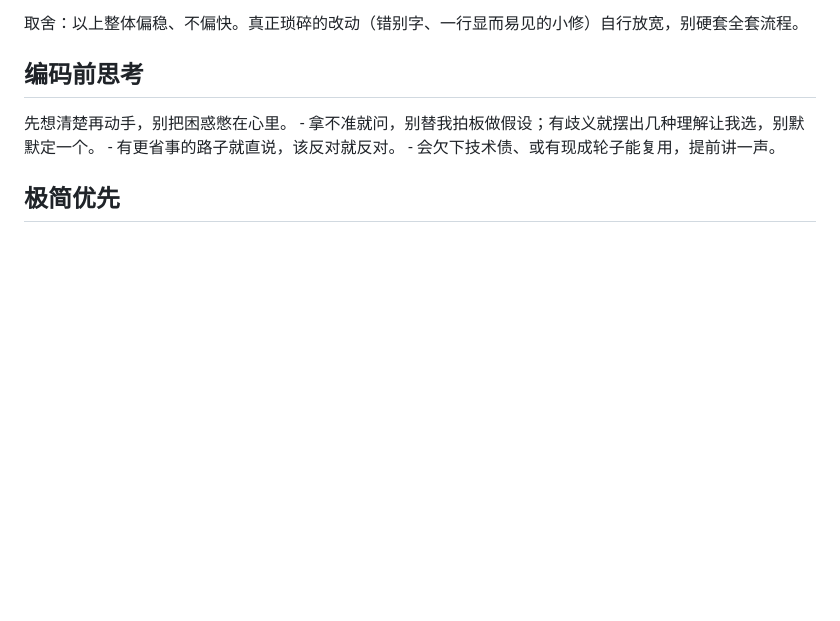
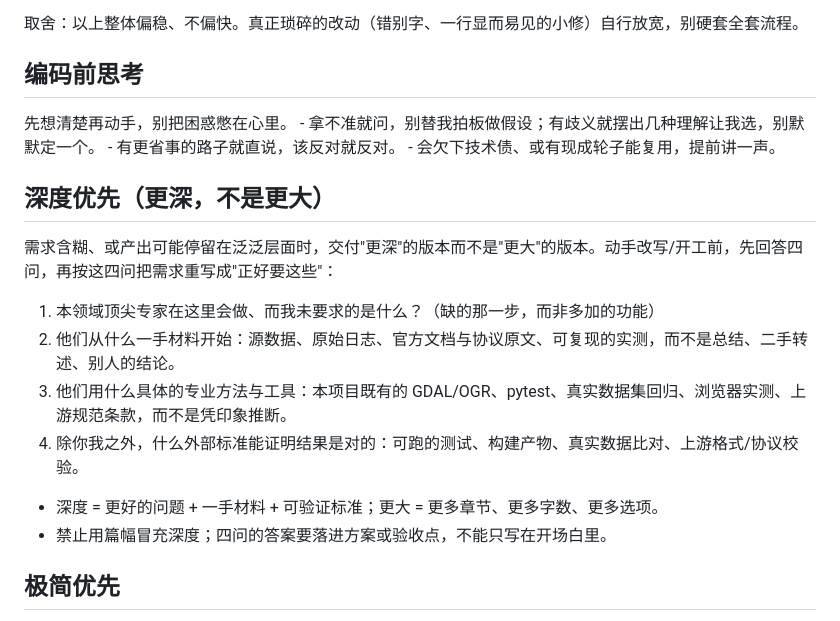
Before and after one commit to weicongpeng/NetworkPlanningTooV4, a Markdown page: AGENTS.md, the part around the change. GitHub-like rendering; blank space fills up the shorter version.

```diff
--- a/AGENTS.md
+++ b/AGENTS.md
@@ -71,6 +71,16 @@ This file provides guidance to the AI agent when working with code in this repos
 - 有更省事的路子就直说，该反对就反对。
 - 会欠下技术债、或有现成轮子能复用，提前讲一声。
 
+## 深度优先（更深，不是更大）
+需求含糊、或产出可能停留在泛泛层面时，交付"更深"的版本而不是"更大"的版本。动手改写/开工前，先回答四问，再按这四问把需求重写成"正好要这些"：
+1. 本领域顶尖专家在这里会做、而我未要求的是什么？（缺的那一步，而非多加的功能）
+2. 他们从什么一手材料开始：源数据、原始日志、官方文档与协议原文、可复现的实测，而不是总结、二手转述、别人的结论。
+3. 他们用什么具体的专业方法与工具：本项目既有的 GDAL/OGR、pytest、真实数据集回归、浏览器实测、上游规范条款，而不是凭印象推断。
+4. 除你我之外，什么外部标准能证明结果是对的：可跑的测试、构建产物、真实数据比对、上游格式/协议校验。
+
+- 深度 = 更好的问题 + 一手材料 + 可验证标准；更大 = 更多章节、更多字数、更多选项。
+- 禁止用篇幅冒充深度；四问的答案要落进方案或验收点，不能只写在开场白里。
+
 ## 极简优先
 能 50 行搞定就别写 200 行，写多了就推倒重来。
 - 需求没点名的特性、灵活性、可配置项，一概不加。
```
Also changed, not shown: CLAUDE.md (+12 -1 lines), CODEBUDDY.md (+12 -1 lines).
